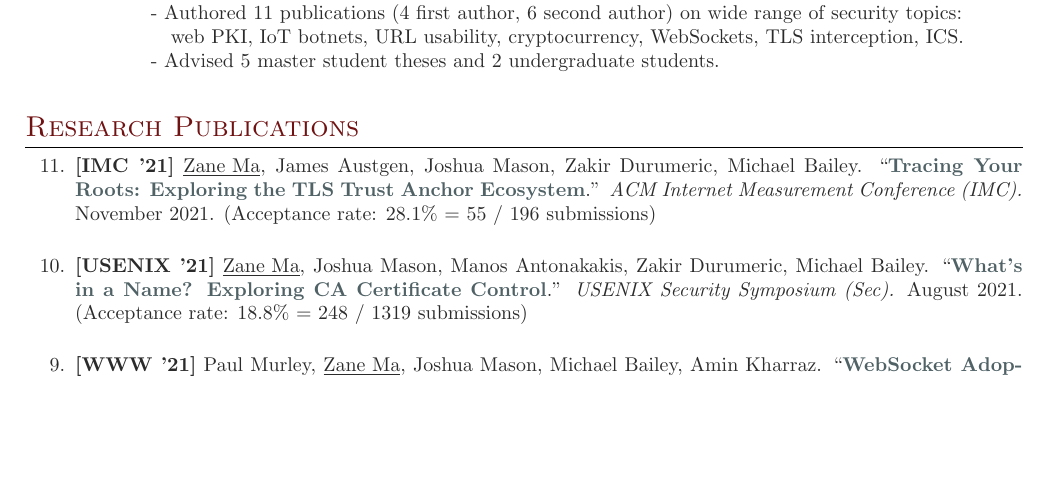
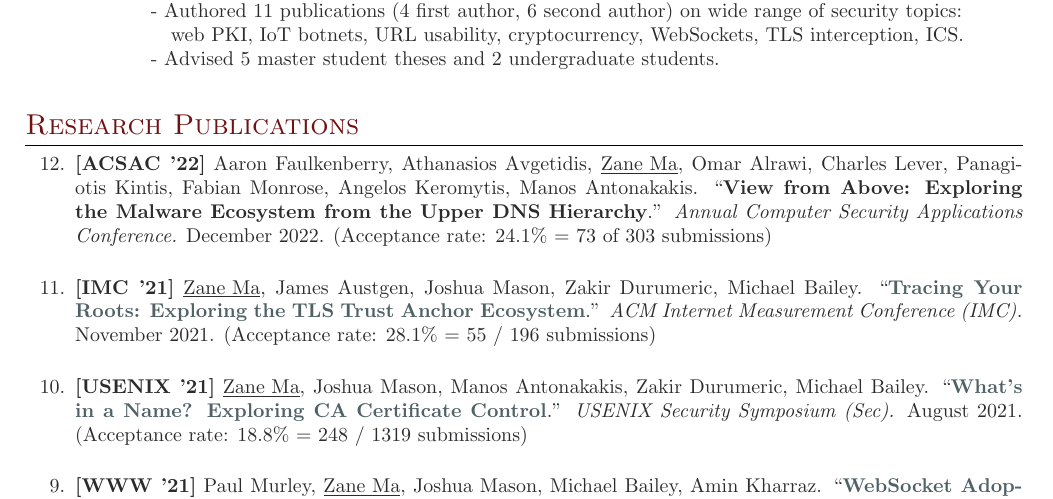
Before and after one commit to zzma/curriculum-vitae, a LaTeX CV (cv.tex): part of page 1 of 4, cut so that both start at the same text, the shorter picture padded with empty space. Compiled offline with pdfLaTeX.

Commit message:
add acsac

```diff
--- a/cv.tex
+++ b/cv.tex
@@ -155,6 +155,17 @@ zanema@gatech.edu \\
 \section{Research Publications}
 
 \begin{etaremune}
+
+%-----------------------------------------------------
+
+\item \textbf{[ACSAC '22]}
+Aaron Faulkenberry, Athanasios Avgetidis, \underline{Zane Ma}, Omar Alrawi, Charles Lever, Panagiotis Kintis, Fabian Monrose, Angelos Keromytis, Manos Antonakakis.
+``\textbf{\href{}{View from Above: Exploring the Malware Ecosystem from the Upper DNS Hierarchy}}.''
+\emph{Annual Computer Security Applications Conference.} December 2022.
+(Acceptance rate: 24.1\% = 73 of 303 submissions)
+\vspace{6pt}
+
+
 %-----------------------------------------------------
 
 \item \textbf{[IMC '21]}
```
